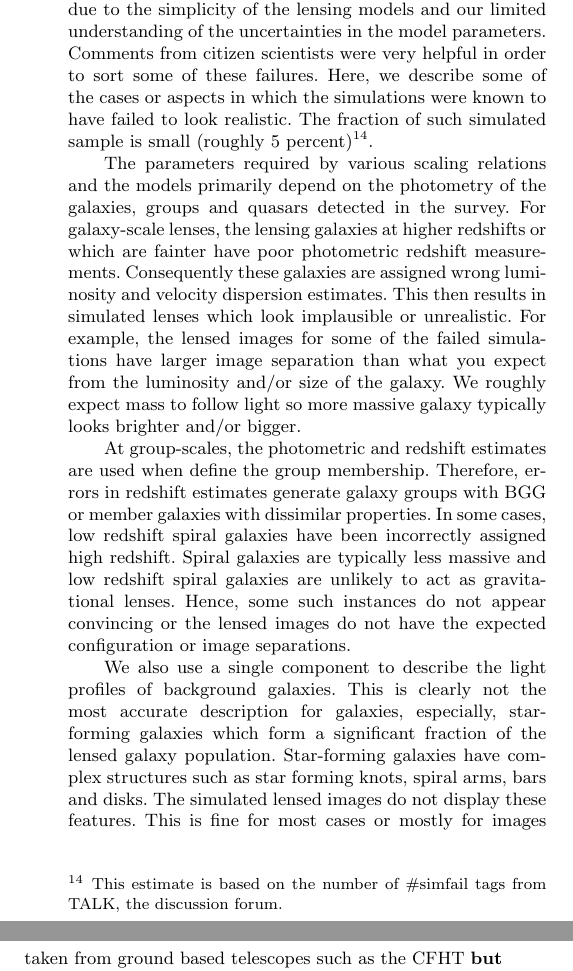
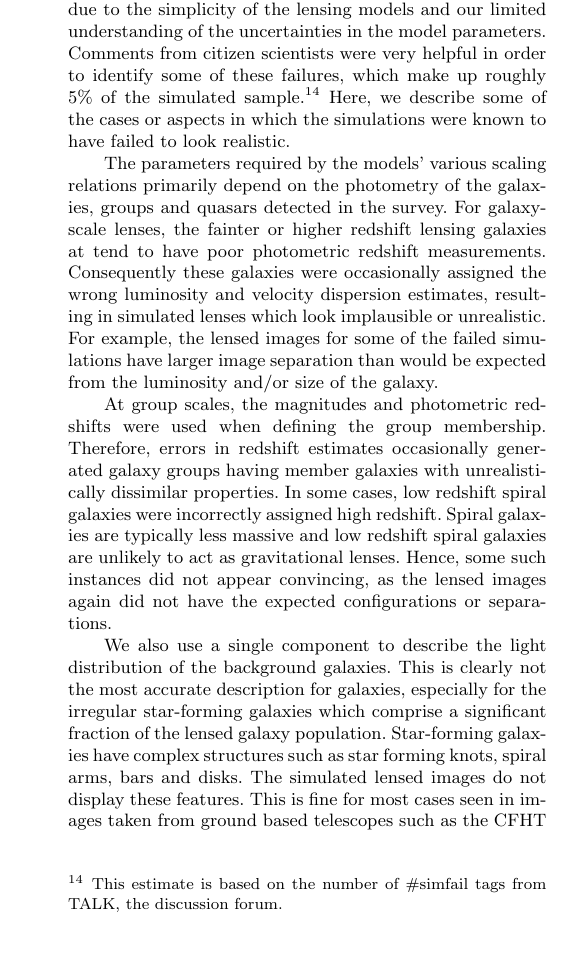
Before and after one commit to drphilmarshall/SpaceWarps, a LaTeX paper (doc/sw-cfhtls.tex): two parts of the columns of page 8 of 24 before the commit and part of one column of page 8 of 24 after it, the two joined at a grey line, cut so that both start at the same text, the shorter picture padded with empty space. Compiled offline with pdfLaTeX; a LaTeX package or settings file that is missing is left out.

Commit message:
simfail section #203

```diff
--- a/doc/sw-cfhtls.tex
+++ b/doc/sw-cfhtls.tex
@@ -735,47 +735,47 @@ simulated lens image sample is available from the authors on request.
 
 % % % % % % % % % % % % % % % % % % % % % % % % % % % % % % % % % % % % % % %
 
-% PHIL IS HERE
-
 \subsection{Limitations of the simulated lens sample}
 
 The simulated lens sample, although realistic, is not perfect, due to
 the simplicity of the lensing models and our limited understanding of
 the uncertainties in the model parameters. Comments from citizen
-scientists were very helpful in order to sort some of these failures.
+scientists were very helpful in order to identify some of these failures, which
+make up roughly 5\% of the simulated sample.\footnote{This estimate is
+based on the number of \#simfail tags from TALK, the discussion forum.}
 Here, we describe some of the cases or aspects in which the simulations
-were known to have failed to look realistic. The fraction of such
-simulated sample is small (roughly 5 percent)\footnote{This estimate is
-based on the number of \#simfail tags from TALK, the discussion forum.}.
-
-The parameters required by various scaling relations and the models
+were known to have failed to look realistic.
+
+The parameters required by the models' various scaling relations
 primarily depend on the photometry of the galaxies, groups and quasars
-detected in the survey. For galaxy-scale lenses, the lensing galaxies at
-higher redshifts or which are fainter have poor photometric redshift
-measurements. Consequently these galaxies are assigned  wrong
-luminosity and velocity dispersion estimates. This then results in
+detected in the survey. For galaxy-scale lenses, the fainter or higher redshift
+lensing galaxies at tend to have poor photometric redshift
+measurements. Consequently these galaxies were occasionally assigned the wrong
+luminosity and velocity dispersion estimates, resulting in
 simulated lenses which look implausible or unrealistic.  For example,
 the lensed images for some of the failed simulations have larger image
-separation than what you expect from the luminosity and/or size of the
-galaxy. We roughly expect mass to follow light so more massive galaxy
-typically looks brighter and/or bigger.
-
-At group-scales, the photometric and redshift estimates are used when define
-the group membership. Therefore, errors in redshift estimates generate galaxy
-groups with BGG or member galaxies with dissimilar properties. In some cases,
-low redshift spiral galaxies have been incorrectly assigned high redshift.
+separation than would be expected from the luminosity and/or size of the
+galaxy.
+
+At group scales, the magnitudes and photometric redshifts were used when defining
+the group membership. Therefore, errors in redshift estimates occasionally
+generated galaxy
+groups having member galaxies with unrealistically dissimilar properties.
+In some cases,
+low redshift spiral galaxies were incorrectly assigned high redshift.
 Spiral galaxies are typically less massive and low redshift spiral galaxies are
 unlikely to act as gravitational lenses. Hence, some such instances
-do not appear convincing or the lensed images do not have the expected
-configuration or image separations.
-
-We also use a single component to describe the light profiles of
+did not appear convincing, as the lensed images again did not have the expected
+configurations or separations.
+
+We also use a single component to describe the light distribution of the
 background galaxies. This is clearly not the most accurate description for
-galaxies, especially, star-forming galaxies which form a significant fraction
+galaxies, especially for the irregular star-forming galaxies which comprise
+a significant fraction
 of the lensed galaxy population. Star-forming galaxies have complex structures
 such as star forming knots, spiral arms, bars and disks. The simulated lensed
-images do not display these features. This is fine for most cases or
-mostly for images taken from ground based telescopes such as the CFHT
+images do not display these features. This is fine for most cases seen in
+images taken from ground based telescopes such as the CFHT
 {\bf but sometimes the profiles of the lensed arcs can appear very symmetric along the
 length or width of the arc and featureless, especially, if the images
 are very bright.}
```
